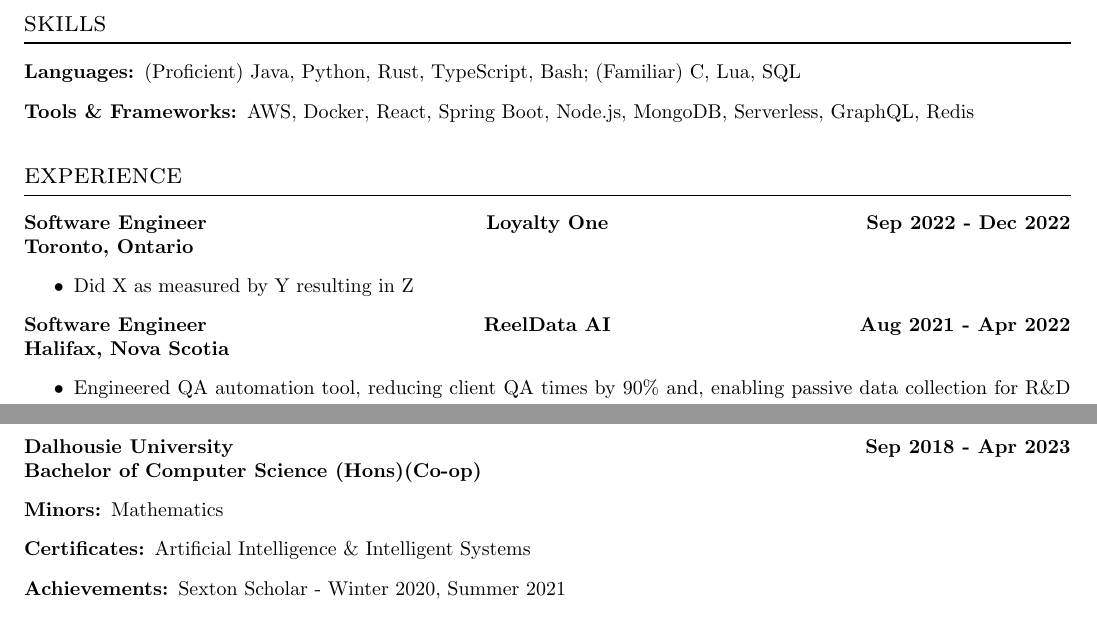
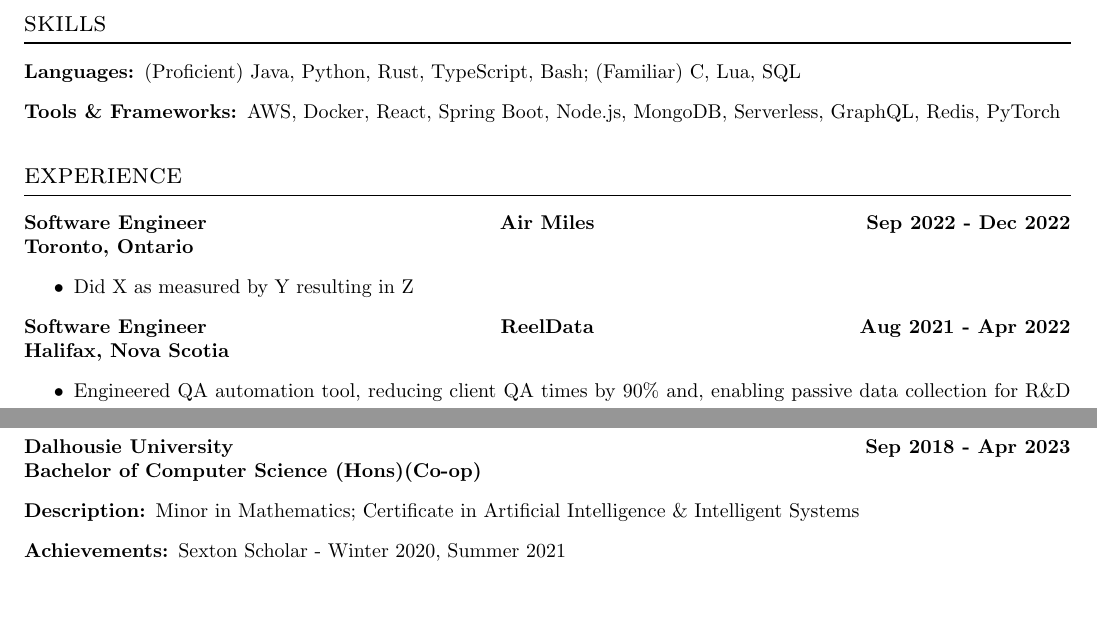
Before and after one commit to urmzd/generate-resumes, a LaTeX CV (resume.tex): two parts of the page, joined at a grey line, cut so that both start at the same text, the shorter picture padded with empty space. Compiled offline with pdfLaTeX.

```diff
--- a/resume.tex
+++ b/resume.tex
@@ -27,13 +27,13 @@
 \section*{skills}
 \begin{description}
   \item[Languages:]{(Proficient) Java, Python, Rust, TypeScript, Bash; (Familiar) C, Lua, SQL}
-  \item[Tools \& Frameworks:]{AWS, Docker, React, Spring Boot, Node.js, MongoDB, Serverless, GraphQL, Redis}
+  \item[Tools \& Frameworks:]{AWS, Docker, React, Spring Boot, Node.js, MongoDB, Serverless, GraphQL, Redis, PyTorch}
 \end{description}
 \section*{experience}
-\project{Software Engineer}{Loyalty One}{Sep 2022 - Dec 2022}
+\project{Software Engineer}{Air Miles}{Sep 2022 - Dec 2022}
 \subproject{Toronto, Ontario}
 \achievements
-\project{Software Engineer}{ReelData AI}{Aug 2021 - Apr 2022}
+\project{Software Engineer}{ReelData}{Aug 2021 - Apr 2022}
 \subproject{Halifax, Nova Scotia}
 \achievements%
 [ Engineered QA automation tool, reducing client QA times by 90\% and, enabling passive data collection for R\&D purposes.
@@ -73,8 +73,7 @@
 \project{Dalhousie University}{}{Sep 2018 - Apr 2023}
 \subproject{Bachelor of Computer Science (Hons)(Co-op)}
 \begin{description}
-  \item[Minors:] Mathematics
-  \item[Certificates:] Artificial Intelligence \& Intelligent Systems
+  \item[Description:] Minor in Mathematics; Certificate in Artificial Intelligence \& Intelligent Systems
   \item[Achievements:] Sexton Scholar - Winter 2020, Summer 2021
 \end{description}
 \section*{hobbies \& interests}
```
Also changed, not shown: resume.pdf, resume.tex (2 more changed lines).
